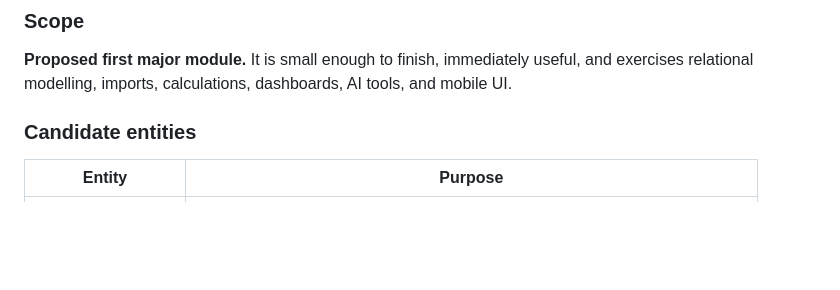
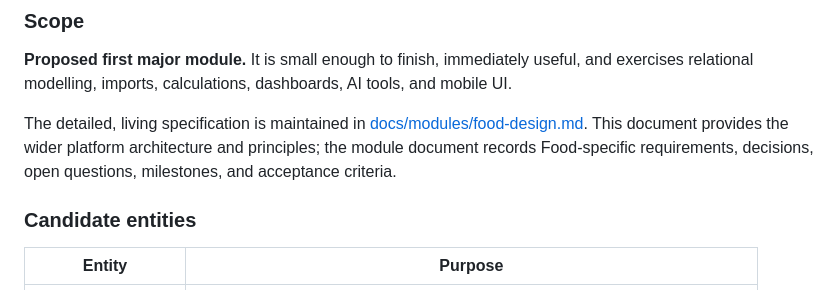
Before and after one commit to IronRon/Personal-AI-Homelab-Platform, a Markdown page: docs/project-design.md, the part around the change. Rendered like a GitHub page; blank space fills up the shorter version.

```diff
--- a/docs/project-design.md
+++ b/docs/project-design.md
@@ -201,6 +201,8 @@ The IDs below are useful for discussion and testing; they are not a complete spe
 ### Scope
 
 **Proposed first major module.** It is small enough to finish, immediately useful, and exercises relational modelling, imports, calculations, dashboards, AI tools, and mobile UI.
+
+The detailed, living specification is maintained in [docs/modules/food-design.md](modules/food-design.md). This document provides the wider platform architecture and principles; the module document records Food-specific requirements, decisions, open questions, milestones, and acceptance criteria.
 
 ### Candidate entities
 
```
Also changed, not shown: README.md (+1 -0 lines), docs/modules/food-design.md (added, +327 -0 lines).
